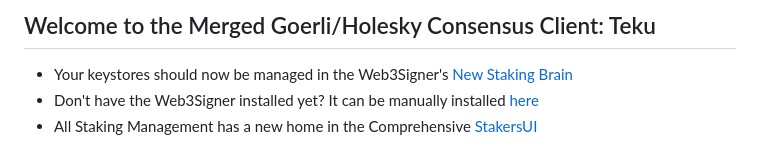
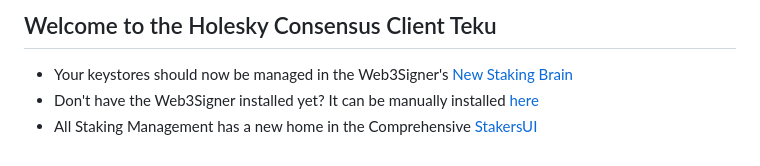
Before and after one commit to dappnode/DAppNodePackage-teku-holesky, a Markdown page: GETTING_STARTED.md, the part around the change. GitHub-like rendering.

```diff
--- a/GETTING_STARTED.md
+++ b/GETTING_STARTED.md
@@ -1,4 +1,4 @@
-## Welcome to the Merged Goerli/Holesky Consensus Client: Teku
+## Welcome to the Holesky Consensus Client Teku
 
 - Your keystores should now be managed in the Web3Signer's [New Staking Brain](http://brain.web3signer-holesky.dappnode/)
 - Don't have the Web3Signer installed yet? It can be manually installed [here](http://my.dappnode/installer/dnp/web3signer-holesky.dnp.dappnode.eth)
```
Also changed, not shown: README.md (+2 -2 lines), teku-avatar.png, 9 other files.
